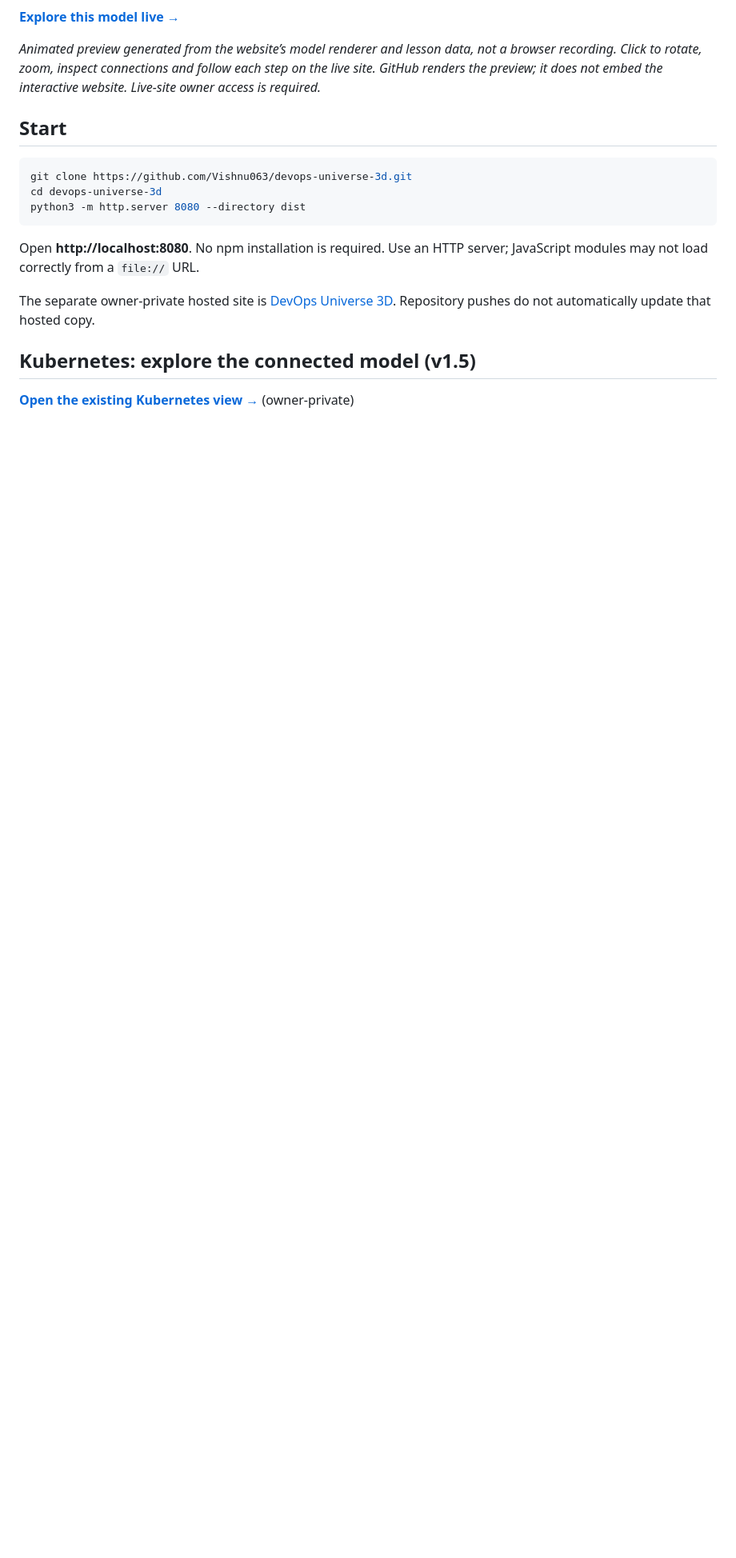
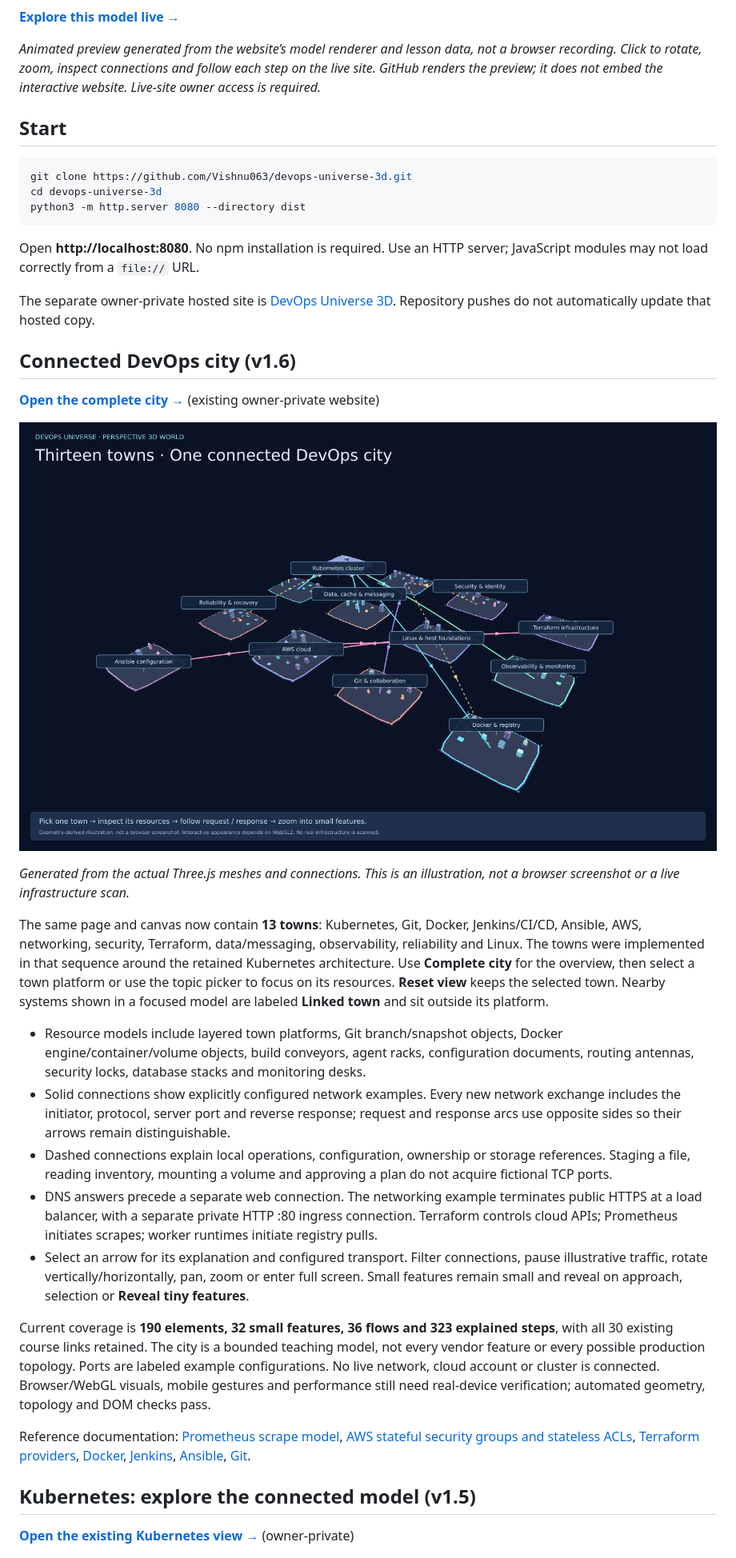
Before and after one commit to Vishnu063/devops-universe-3d, a Markdown page: README.md, the part around the change. Shown at 80% size. Drawn GitHub-style; pictures changed too: docs/previews/devops-connected-city.png (added); blank space fills up the shorter version.

Commit message:
Extend the existing 3D city with connected DevOps towns and explicit network boundaries

```diff
--- a/README.md
+++ b/README.md
@@ -29,6 +29,26 @@ python3 -m http.server 8080 --directory dist
 Open **http://localhost:8080**. No npm installation is required. Use an HTTP server; JavaScript modules may not load correctly from a `file://` URL.
 
 The separate owner-private hosted site is [DevOps Universe 3D](https://devops-universe-3d.vishnukushwaha63.chatgpt.site). Repository pushes do not automatically update that hosted copy.
+
+## Connected DevOps city (v1.6)
+
+**[Open the complete city →](https://devops-universe-3d.vishnukushwaha63.chatgpt.site/?world=city)** (existing owner-private website)
+
+[![Geometry-derived overview of the connected DevOps towns](docs/previews/devops-connected-city.png)](https://devops-universe-3d.vishnukushwaha63.chatgpt.site/?world=city)
+
+*Generated from the actual Three.js meshes and connections. This is an illustration, not a browser screenshot or a live infrastructure scan.*
+
+The same page and canvas now contain **13 towns**: Kubernetes, Git, Docker, Jenkins/CI/CD, Ansible, AWS, networking, security, Terraform, data/messaging, observability, reliability and Linux. The towns were implemented in that sequence around the retained Kubernetes architecture. Use **Complete city** for the overview, then select a town platform or use the topic picker to focus on its resources. **Reset view** keeps the selected town. Nearby systems shown in a focused model are labeled **Linked town** and sit outside its platform.
+
+- Resource models include layered town platforms, Git branch/snapshot objects, Docker engine/container/volume objects, build conveyors, agent racks, configuration documents, routing antennas, security locks, database stacks and monitoring desks.
+- Solid connections show explicitly configured network examples. Every new network exchange includes the initiator, protocol, server port and reverse response; request and response arcs use opposite sides so their arrows remain distinguishable.
+- Dashed connections explain local operations, configuration, ownership or storage references. Staging a file, reading inventory, mounting a volume and approving a plan do not acquire fictional TCP ports.
+- DNS answers precede a separate web connection. The networking example terminates public HTTPS at a load balancer, with a separate private HTTP :80 ingress connection. Terraform controls cloud APIs; Prometheus initiates scrapes; worker runtimes initiate registry pulls.
+- Select an arrow for its explanation and configured transport. Filter connections, pause illustrative traffic, rotate vertically/horizontally, pan, zoom or enter full screen. Small features remain small and reveal on approach, selection or **Reveal tiny features**.
+
+Current coverage is **190 elements, 32 small features, 36 flows and 323 explained steps**, with all 30 existing course links retained. The city is a bounded teaching model, not every vendor feature or every possible production topology. Ports are labeled example configurations. No live network, cloud account or cluster is connected. Browser/WebGL visuals, mobile gestures and performance still need real-device verification; automated geometry, topology and DOM checks pass.
+
+Reference documentation: [Prometheus scrape model](https://prometheus.io/docs/introduction/first_steps/), [AWS stateful security groups and stateless ACLs](https://docs.aws.amazon.com/vpc/latest/userguide/nacl-examples.html), [Terraform providers](https://developer.hashicorp.com/terraform/language/providers), [Docker](https://docs.docker.com/), [Jenkins](https://www.jenkins.io/doc/), [Ansible](https://docs.ansible.com/), [Git](https://git-scm.com/docs).
 
 ## Kubernetes: explore the connected model (v1.5)
 
```
Also changed, not shown: VALIDATION.md (+12 -0 lines), 10 other files.
